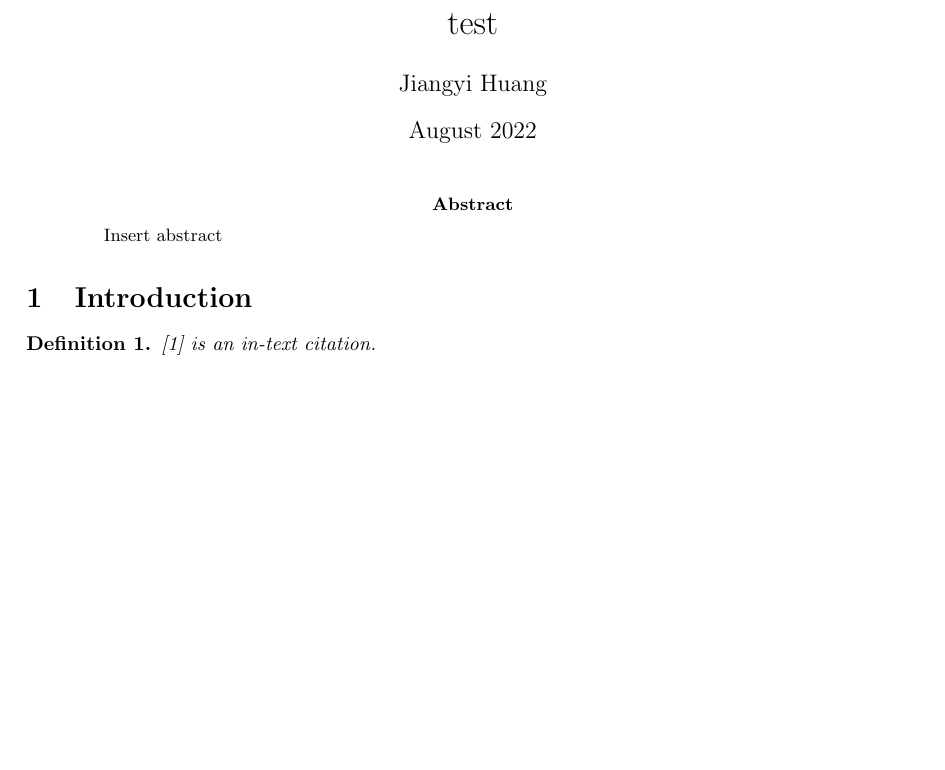
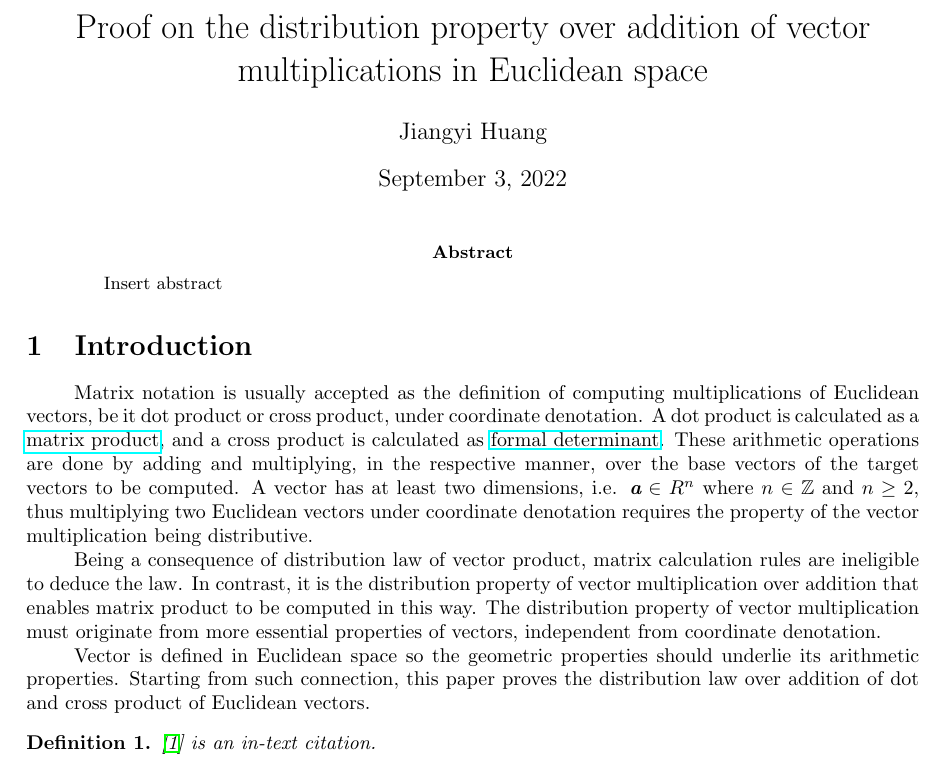
Before and after one commit to nnhjy/math-notes, a LaTeX paper (src/vector-arithmatic-property/vector-arithmatic-property.tex, which reads src/vector-arithmatic-property/definitions.tex): part of page 1 of 2, cut at the place of the change, the shorter picture padded with empty space. Compiled offline with LaTeX, dvips and Ghostscript.

Commit message:
write introduction

```diff
--- a/src/vector-arithmatic-property/definitions.tex
+++ b/src/vector-arithmatic-property/definitions.tex
@@ -71,6 +72,6 @@
 \newcommand{\ga}{\gamma}
 \newcommand{\ze}{\zeta}
 \newcommand{\fee}{\varphi}
-\newcommand{\noi}{\noindent}
+\def\mathbi#1{\textbf{\em #1}} % User defined math bold italic letters, especially for the lower case a!
 
 % ***********************************************************************
--- a/src/vector-arithmatic-property/vector-arithmatic-property.tex
+++ b/src/vector-arithmatic-property/vector-arithmatic-property.tex
@@ -1,5 +1,7 @@
 \documentclass{article}
 \usepackage[utf8]{inputenc}
+\usepackage{hyperref}
+\usepackage{indentfirst}
 
 \pagestyle{empty}
 
@@ -37,9 +39,9 @@
 % At First run of Template, only modify from here below........ *****
 % *******************************************************************
 
-\title{test}
+\title{Proof on the distribution property over addition of vector multiplications in Euclidean space}
 \author{Jiangyi Huang}
-\date{August 2022}
+\date{\today}
 
 \begin{document}
 
@@ -57,7 +59,13 @@ Insert abstract
 
 \section{Introduction}
 
-\mydef \cite{einstein} is an in-text citation.
+Matrix notation is usually accepted as the definition of computing multiplications of Euclidean vectors, be it dot product or cross product, under coordinate denotation. A dot product is calculated as a \href{https://en.wikipedia.org/wiki/Dot_product#Algebraic_definition}{matrix product}, and a cross product is calculated as \href{https://en.wikipedia.org/wiki/Cross_product#Coordinate_notation}{formal determinant}. These arithmetic operations are done by adding and multiplying, in the respective manner, over the base vectors of the target vectors to be computed. A vector has at least two dimensions, i.e. $\mathbi{a} \in \Rn$ where $n \in \Z$ and $n \geq 2$, thus multiplying two Euclidean vectors under coordinate denotation requires the property of the vector multiplication being distributive.
+
+Being a consequence of distribution law of vector product, matrix calculation rules are ineligible to deduce the law. In contrast, it is the distribution property of vector multiplication over addition that enables matrix product to be computed in this way. The distribution property of vector multiplication must originate from more essential properties of vectors, independent from coordinate denotation.
+
+Vector is defined in Euclidean space so the geometric properties should underlie its arithmetic properties. Starting from such connection, this paper proves the distribution law over addition of dot and cross product of Euclidean vectors.
+
+\mydef \cite{einstein} is an in-text citation.\rm
 
 \thm Let $K$ be a compact set in a metric space $(X,d)$. Suppose $\mathcal{F}=\{U_\alpha\}_{\alpha \in A}$ is an open cover of $K$, then there exists a positive number $\lambda$ so that for every $p \in K$ the open ball $B(p,\lambda)$ is contained in one of the open sets of $\mathcal{F}$.
 
```
Also changed, not shown: src/vector-arithmatic-property/definitions.tex (11 more changed lines).
